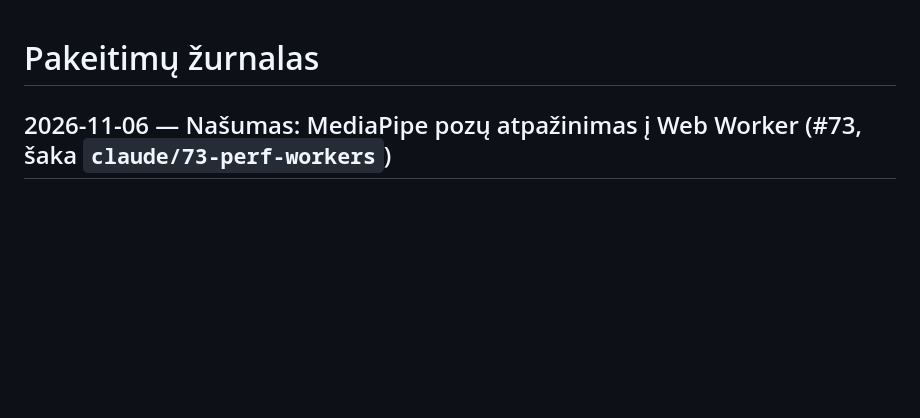
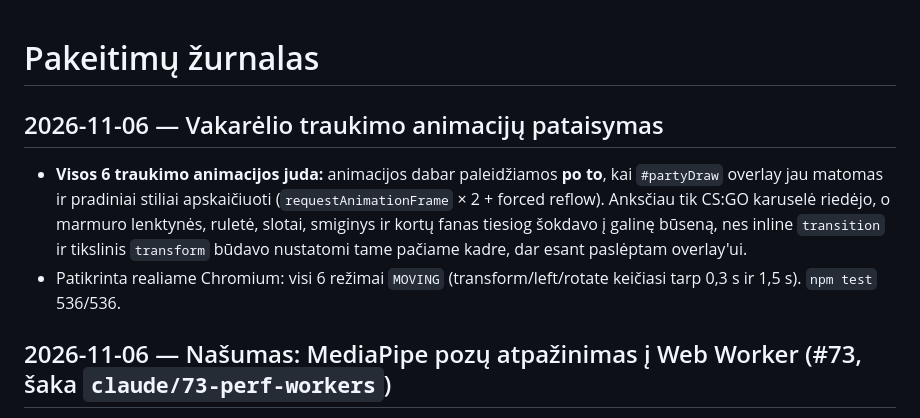
Before and after one commit to ignas10-ai/novacore, a Markdown page: CHANGELOG.md, the part around the change. GitHub-like rendering; blank space fills up the shorter version.

Commit message:
docs(changelog): party draw animation fix

```diff
--- a/CHANGELOG.md
+++ b/CHANGELOG.md
@@ -1,4 +1,9 @@
 # Pakeitimų žurnalas
+
+## 2026-11-06 — Vakarėlio traukimo animacijų pataisymas
+
+- **Visos 6 traukimo animacijos juda:** animacijos dabar paleidžiamos **po to**, kai `#partyDraw` overlay jau matomas ir pradiniai stiliai apskaičiuoti (`requestAnimationFrame` × 2 + forced reflow). Anksčiau tik CS:GO karuselė riedėjo, o marmuro lenktynės, ruletė, slotai, smiginys ir kortų fanas tiesiog šokdavo į galinę būseną, nes inline `transition` ir tikslinis `transform` būdavo nustatomi tame pačiame kadre, dar esant paslėptam overlay'ui.
+- Patikrinta realiame Chromium: visi 6 režimai `MOVING` (transform/left/rotate keičiasi tarp 0,3 s ir 1,5 s). `npm test` 536/536.
 
 ## 2026-11-06 — Našumas: MediaPipe pozų atpažinimas į Web Worker (#73, šaka `claude/73-perf-workers`)
 
```
